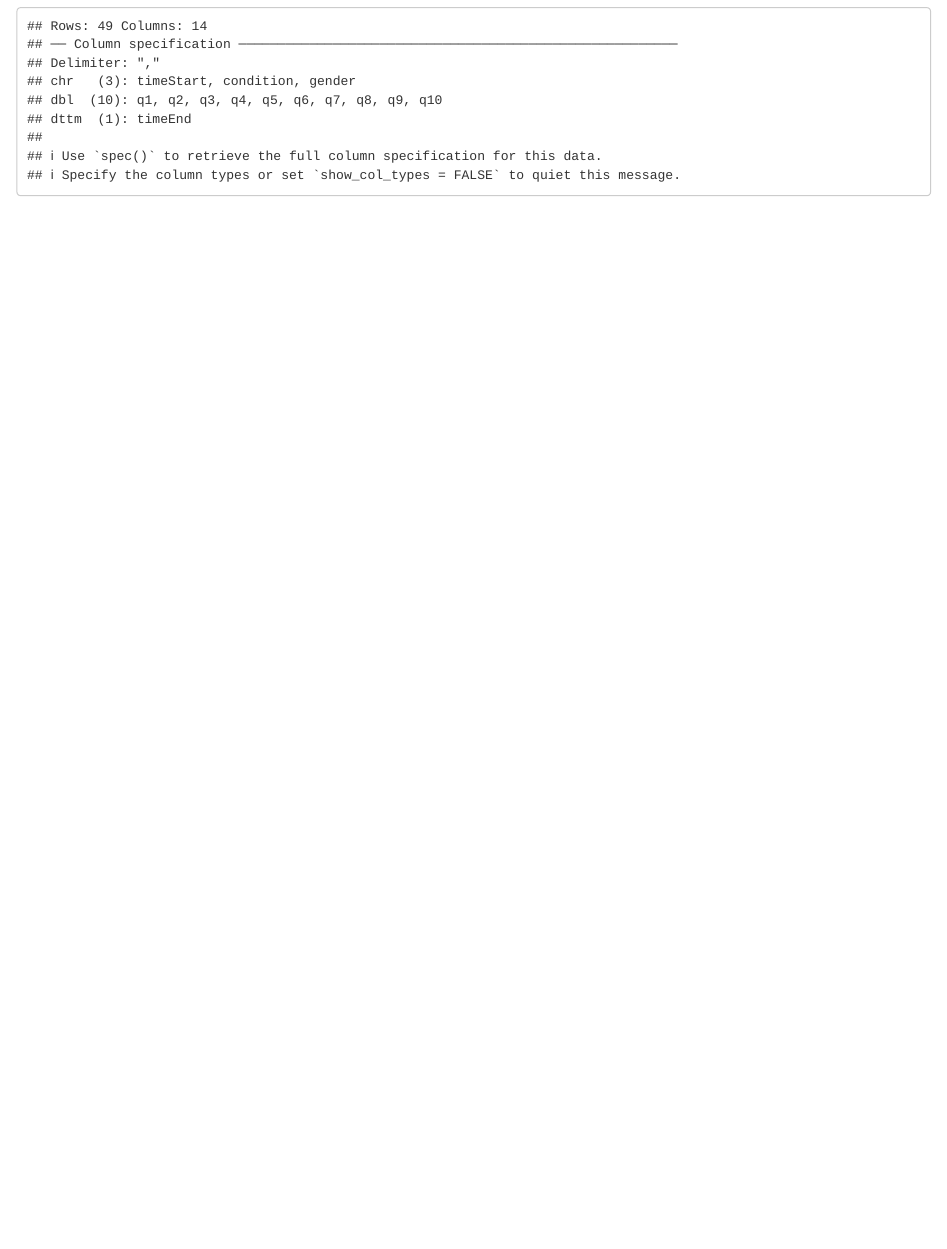
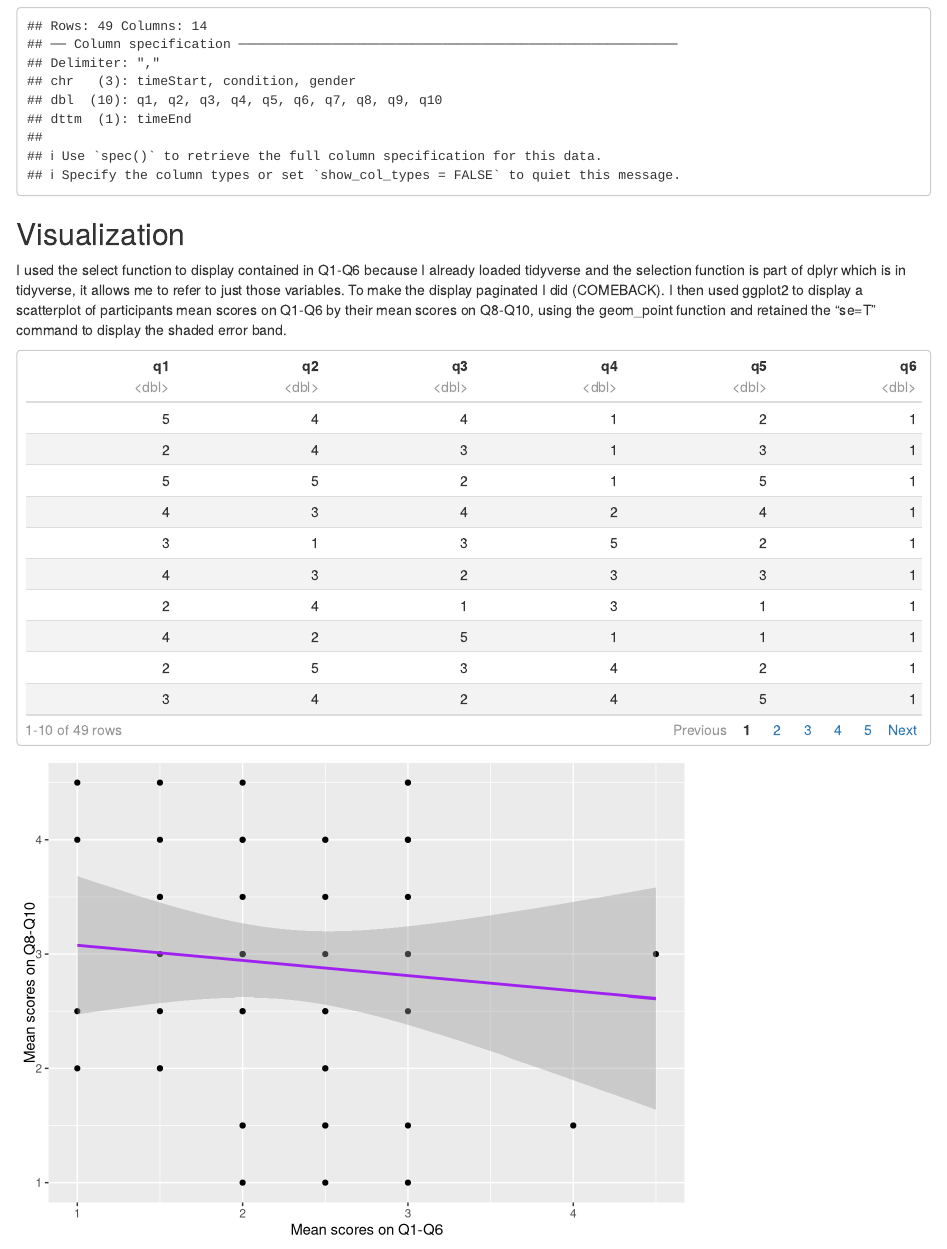
Before and after one commit to anniegriebie/psy8960-week8, an R Markdown document (markdown/week8.Rmd): the page in a window 1100 px wide, from 430 px down. Rendered offline with R 4.5, knitr and Pandoc, with nearby package versions.

Commit message:
Visualization

````diff
--- a/markdown/week8.Rmd
+++ b/markdown/week8.Rmd
@@ -27,3 +27,16 @@ week8_tbl <- read_csv("../data/week3.csv") %>%
   mutate(meanQ1Q6 = mean(c(q1:q6)))%>%
   mutate(meanQ8Q10 = mean(c(q8:q10)))
 ```
+
+
+## Visualization
+I used the select function to display contained in Q1-Q6 because I already loaded tidyverse and the selection function is part of dplyr which is in tidyverse, it allows me to refer to just those variables. To make the display paginated I did (COMEBACK). I then used ggplot2 to display a scatterplot of participants mean scores on Q1-Q6 by their mean scores on Q8-Q10, using the geom_point function and retained the "se=T" command to display the shaded error band.
+```{r, visualization, message=FALSE, echo=FALSE}
+week8_tbl%>%
+  select(q1:q6)
+
+ggplot(week8_tbl, aes(x=meanQ1Q6, y=meanQ8Q10))+
+  geom_point()+
+  geom_smooth(method = "lm", se=T, color="purple")+
+  labs(x="Mean scores on Q1-Q6", y="Mean scores on Q8-Q10")
+```
````
